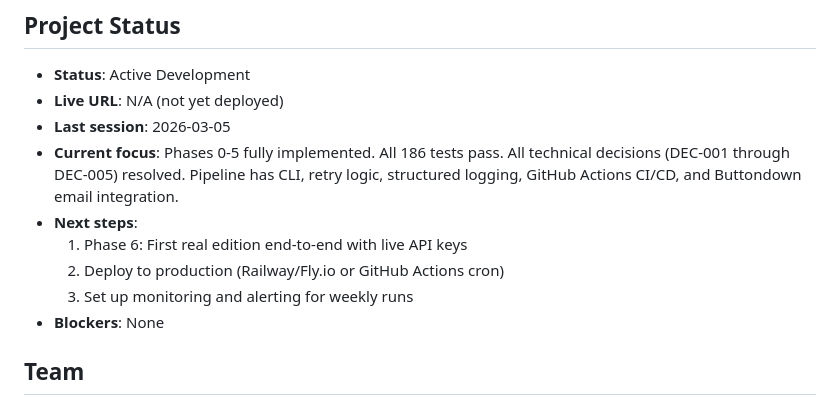
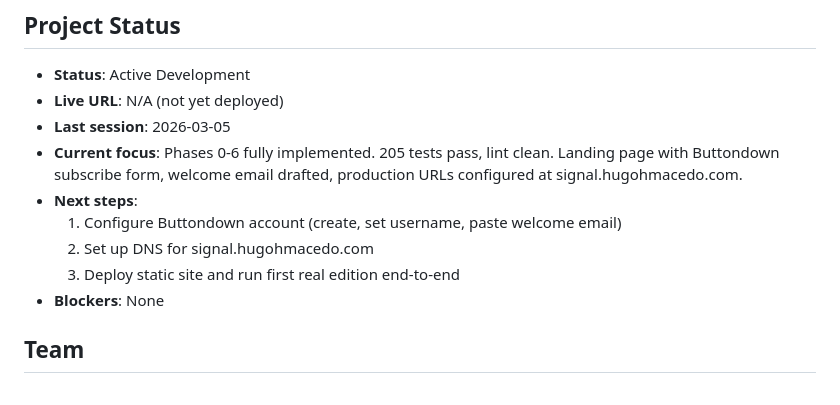
Before and after one commit to hhpmacedo/scipaper, a Markdown page: CLAUDE.md, the part around the change. Rendered like a GitHub page.

```diff
--- a/CLAUDE.md
+++ b/CLAUDE.md
@@ -7,11 +7,11 @@ Autonomous weekly newsletter pipeline that curates AI research papers and transl
 - **Status**: Active Development
 - **Live URL**: N/A (not yet deployed)
 - **Last session**: 2026-03-05
-- **Current focus**: Phases 0-5 fully implemented. All 186 tests pass. All technical decisions (DEC-001 through DEC-005) resolved. Pipeline has CLI, retry logic, structured logging, GitHub Actions CI/CD, and Buttondown email integration.
+- **Current focus**: Phases 0-6 fully implemented. 205 tests pass, lint clean. Landing page with Buttondown subscribe form, welcome email drafted, production URLs configured at signal.hugohmacedo.com.
 - **Next steps**:
-  1. Phase 6: First real edition end-to-end with live API keys
-  2. Deploy to production (Railway/Fly.io or GitHub Actions cron)
-  3. Set up monitoring and alerting for weekly runs
+  1. Configure Buttondown account (create, set username, paste welcome email)
+  2. Set up DNS for signal.hugohmacedo.com
+  3. Deploy static site and run first real edition end-to-end
 - **Blockers**: None
 
 ## Team
```
Also changed, not shown: docs/PHASES.md (+65 -19 lines).
